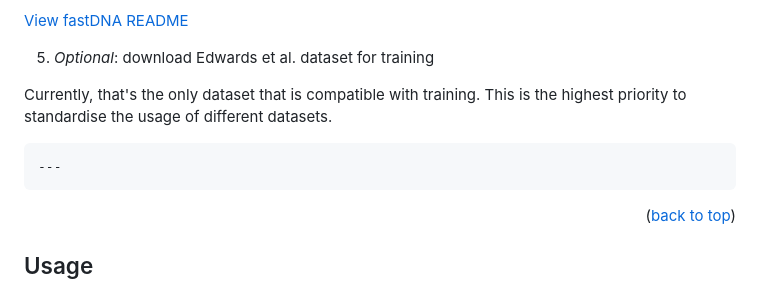
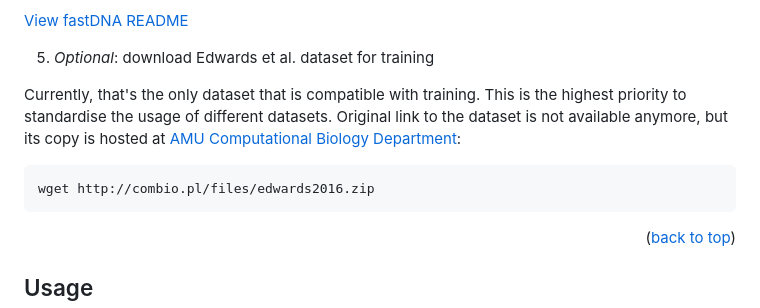
Before and after one commit to phenolophthaleinum/phastDNA, a Markdown page: README.md, the part around the change. Rendered like a GitHub page.

Commit message:
link to Edwards dataset added

````diff
--- a/README.md
+++ b/README.md
@@ -66,11 +66,11 @@ pip install -r requirements.txt
 
 5. *Optional*: download Edwards et al. dataset for training
 
-Currently, that's the only dataset that is compatible with training. This is the highest priority to standardise the usage of different datasets.
+Currently, that's the only dataset that is compatible with training. This is the highest priority to standardise the usage of different datasets. Original link to the dataset is not available anymore, but its copy is hosted at [AMU Computational Biology Department](http://combio.pl/):
 
 <!-- is this not available? -->
 ```
----
+wget http://combio.pl/files/edwards2016.zip
 ```
 <p align="right">(<a href="#readme-top">back to top</a>)</p>
 
````
